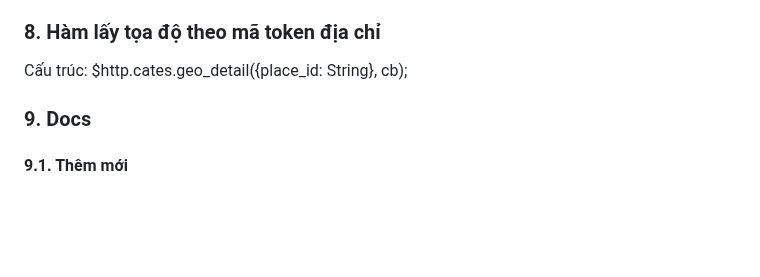
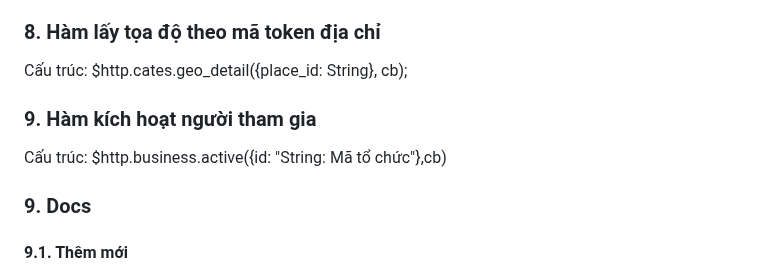
Before and after one commit to vuits24/tfldwcss, a Markdown page: sdk.md, the part around the change. Drawn GitHub-style; blank space fills up the shorter version.

```diff
--- a/sdk.md
+++ b/sdk.md
@@ -361,6 +361,8 @@ $http.account.forgotPasswordSetNewPassword({id: String mã zid của 10.2, passw
 
  ### 8. Hàm lấy tọa độ theo mã token địa chỉ
   Cấu trúc: $http.cates.geo_detail({place_id: String}, cb);
+ ### 9. Hàm kích hoạt người tham gia
+  Cấu trúc: $http.business.active({id: "String: Mã tổ chức"},cb)
 
 
 ### 9. Docs
```
